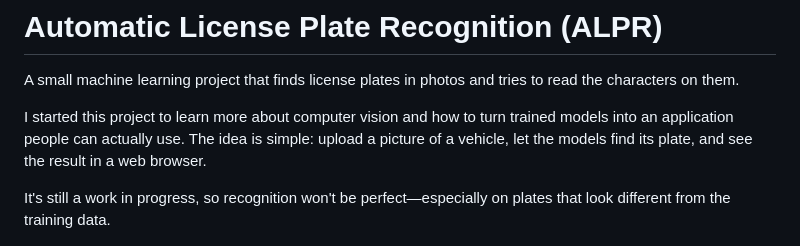
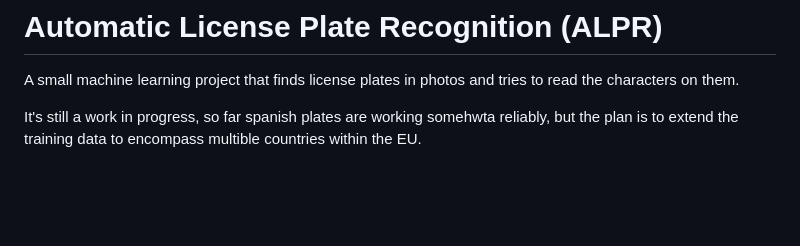
Before and after one commit to LH-Hansen/ALPR, a Markdown page: README.md, the part around the change. GitHub-like rendering; blank space fills up the shorter version.

Commit message:
Revise project overview and future goals
Updated project description to reflect current progress and future plans.

```diff
--- a/README.md
+++ b/README.md
@@ -2,9 +2,7 @@
 
 A small machine learning project that finds license plates in photos and tries to read the characters on them.
 
-I started this project to learn more about computer vision and how to turn trained models into an application people can actually use. The idea is simple: upload a picture of a vehicle, let the models find its plate, and see the result in a web browser.
-
-It's still a work in progress, so recognition won't be perfect—especially on plates that look different from the training data.
+It's still a work in progress, so far spanish plates are working somehwta reliably, but the plan is to extend the training data to encompass multible countries within the EU.
 
 ![Example recognition result](test_car_result.jpg)
 
```
